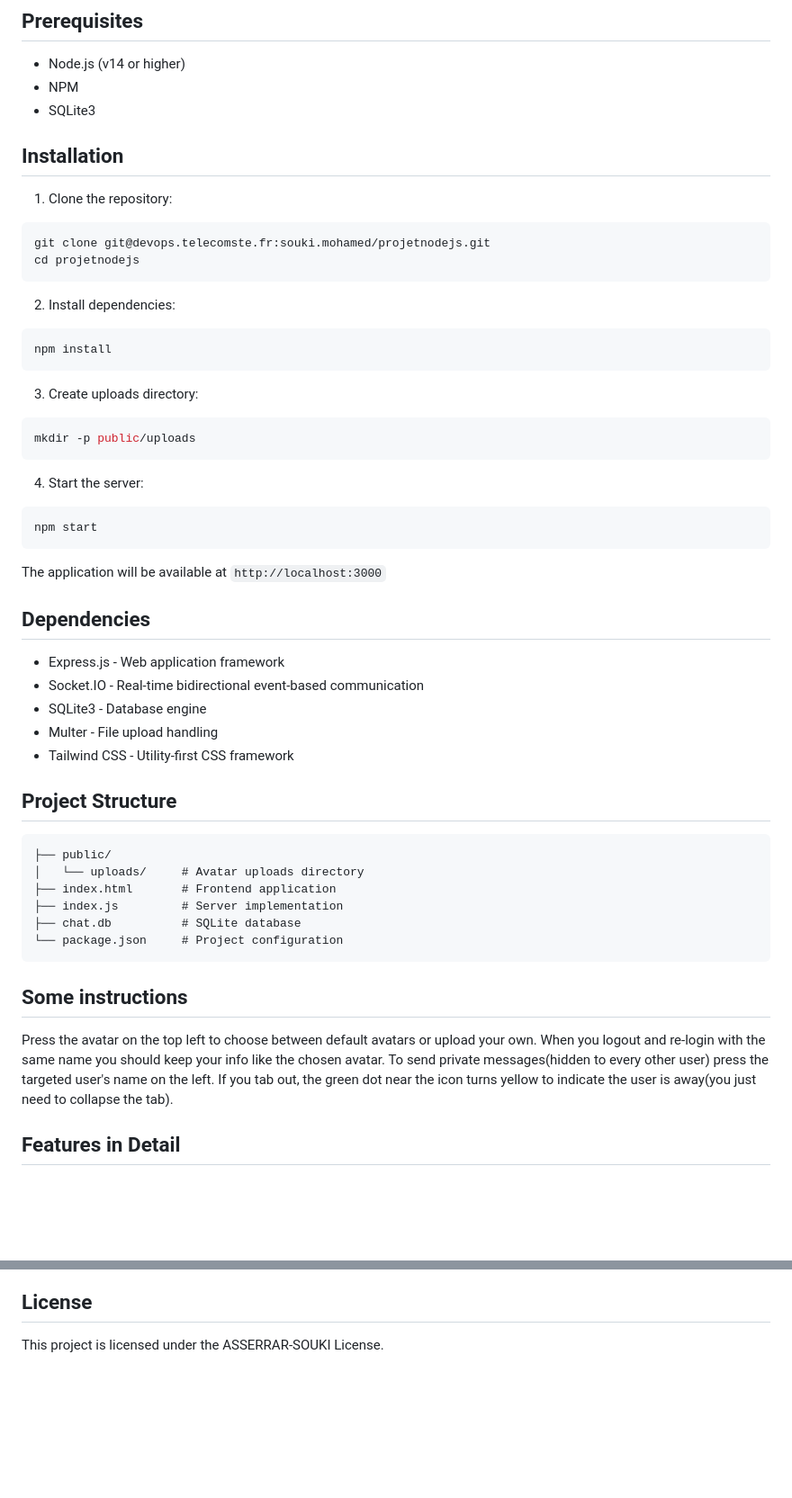
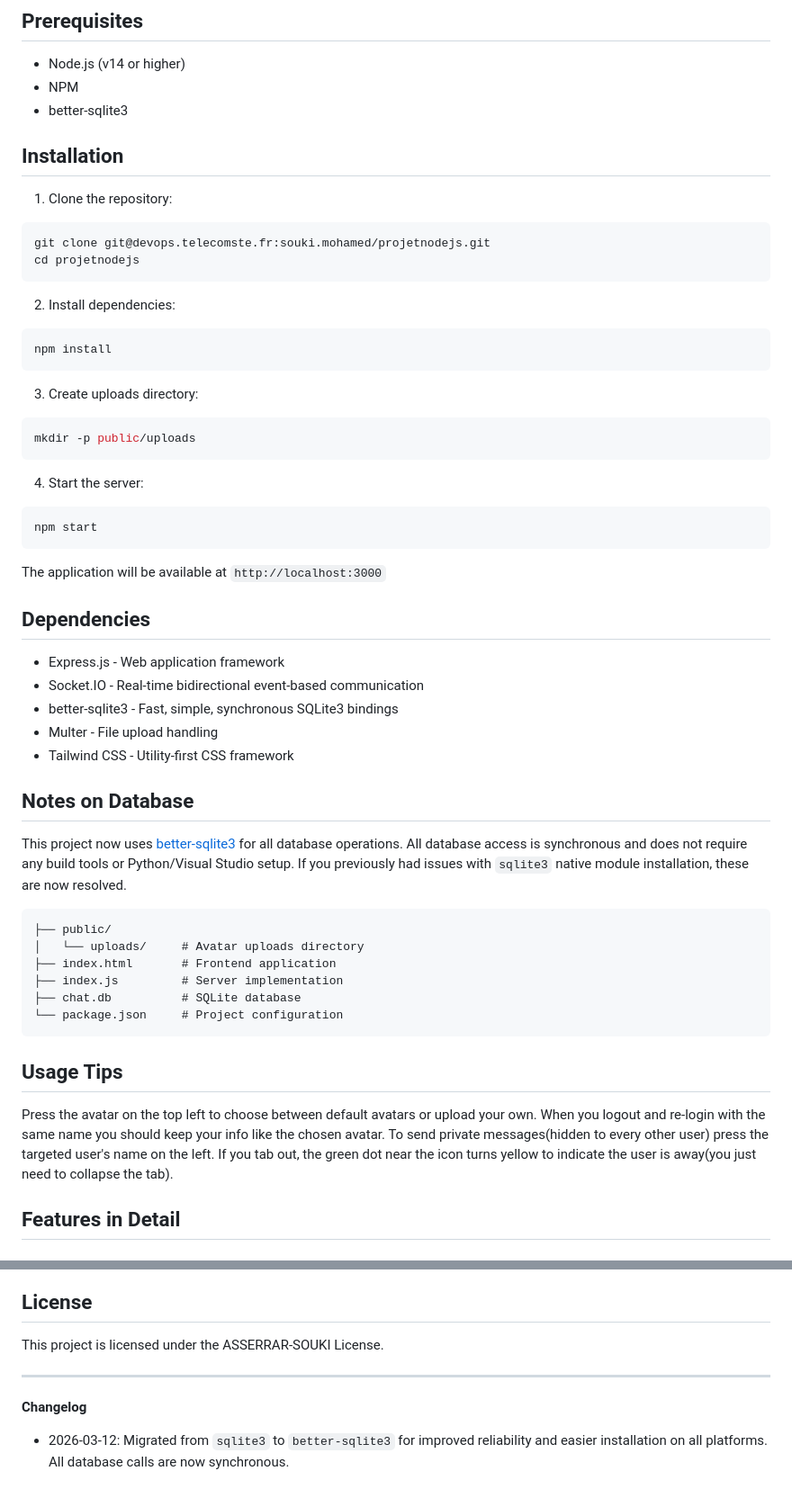
Before and after one commit to AymaneAsserrar/MyChatApp, a Markdown page: README.md, 2 parts joined by grey strips. Shown at 90% size. Rendered like a GitHub page; blank space fills up the shorter version.

Commit message:
[UPD] updated readme

````diff
--- a/README.md
+++ b/README.md
@@ -20,7 +20,7 @@ A real-time chat application built with Node.js, Socket.IO, and SQLite, featurin
 
 - Node.js (v14 or higher)
 - NPM
-- SQLite3
+- better-sqlite3
 
 ## Installation
 
@@ -37,6 +37,7 @@ cd projetnodejs
 npm install
 ```
 
+
 3. Create uploads directory:
 
 ```bash
@@ -51,15 +52,19 @@ npm start
 
 The application will be available at `http://localhost:3000`
 
+
 ## Dependencies
 
 - Express.js - Web application framework
 - Socket.IO - Real-time bidirectional event-based communication
-- SQLite3 - Database engine
+- better-sqlite3 - Fast, simple, synchronous SQLite3 bindings
 - Multer - File upload handling
 - Tailwind CSS - Utility-first CSS framework
 
-## Project Structure
+
+## Notes on Database
+
+This project now uses [better-sqlite3](https://github.com/WiseLibs/better-sqlite3) for all database operations. All database access is synchronous and does not require any build tools or Python/Visual Studio setup. If you previously had issues with `sqlite3` native module installation, these are now resolved.
 
 ```
 ├── public/
@@ -70,12 +75,14 @@ The application will be available at `http://localhost:3000`
 └── package.json     # Project configuration
 ```
 
-## Some instructions
+
+## Usage Tips
 
 Press the avatar on the top left to choose between default avatars or upload your own.
 When you logout and re-login with the same name you should keep your info like the chosen avatar.
 To send private messages(hidden to every other user) press the targeted user's name on the left.
 If you tab out, the green dot near the icon turns yellow to indicate the user is away(you just need to collapse the tab).
+
 
 ## Features in Detail
 
@@ -214,3 +221,8 @@ CREATE TABLE channels (
 ## License
 
 This project is licensed under the ASSERRAR-SOUKI License.
+
+---
+**Changelog**
+
+- 2026-03-12: Migrated from `sqlite3` to `better-sqlite3` for improved reliability and easier installation on all platforms. All database calls are now synchronous.
````
